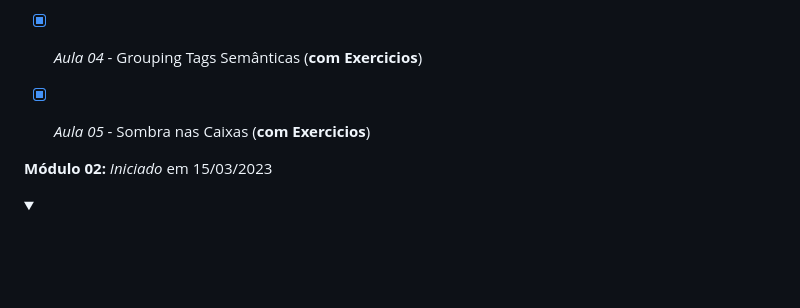
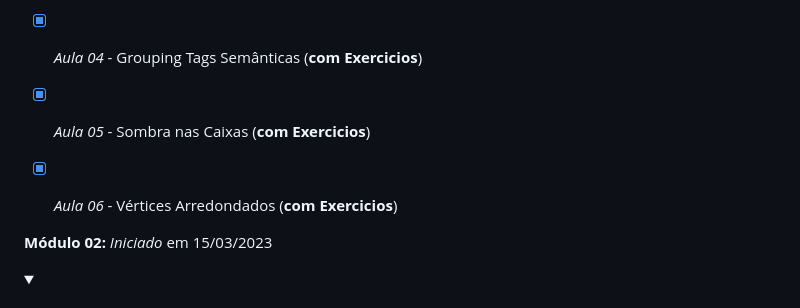
Before and after one commit to Robson-Lima-Jr/HTML5-CSS3-Estudonauta, a Markdown page: README.md, the part around the change. Drawn GitHub-style; folded sections open; blank space fills up the shorter version.

```diff
--- a/README.md
+++ b/README.md
@@ -123,6 +123,7 @@ Curso de HTML5 E CSS 3, dividido em **5 módulos**, cada módulo com seu certifi
 - [x] _Aula 03_ - Shorthands Úteis
 - [x] _Aula 04_ - Grouping Tags Semânticas (**com Exercicios**)
 - [x] _Aula 05_ - Sombra nas Caixas (**com Exercicios**)
+- [x] _Aula 06_ - Vértices Arredondados (**com Exercicios**)
 
 
 </details>
```
